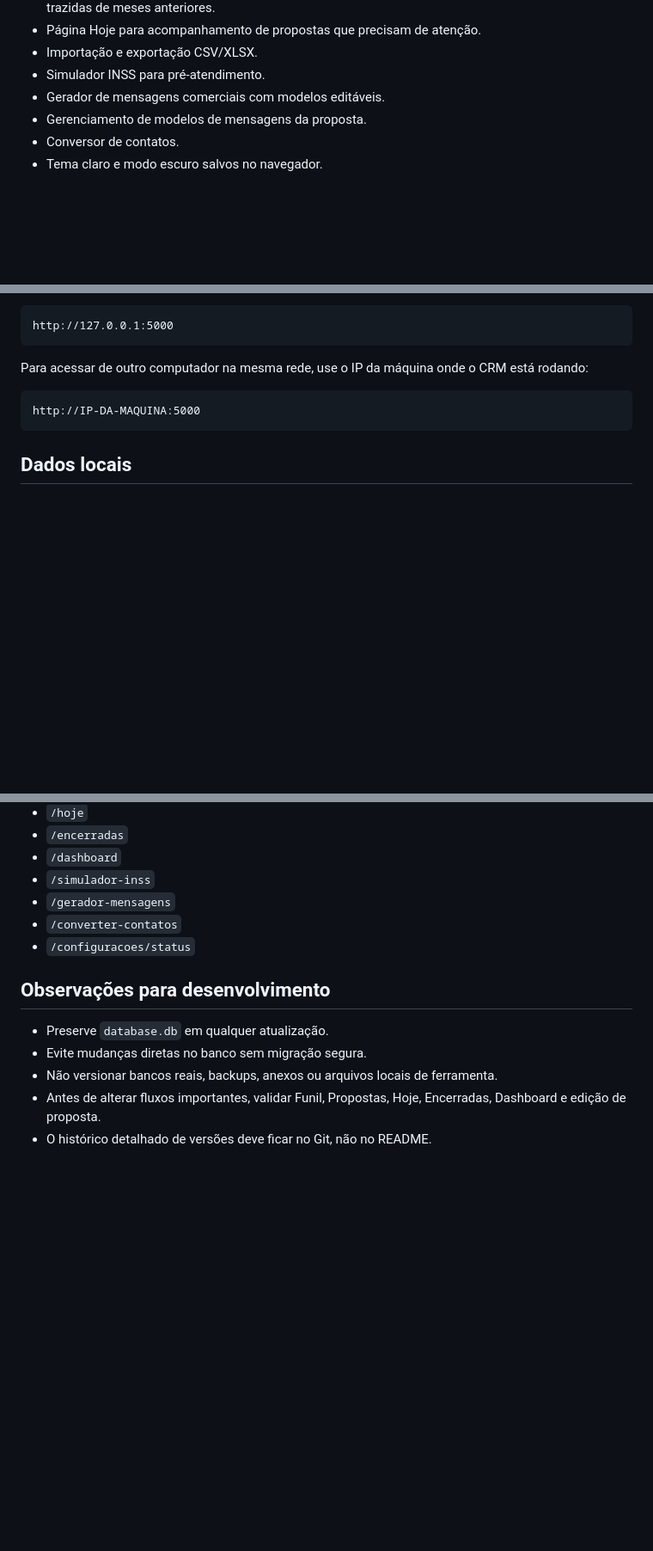
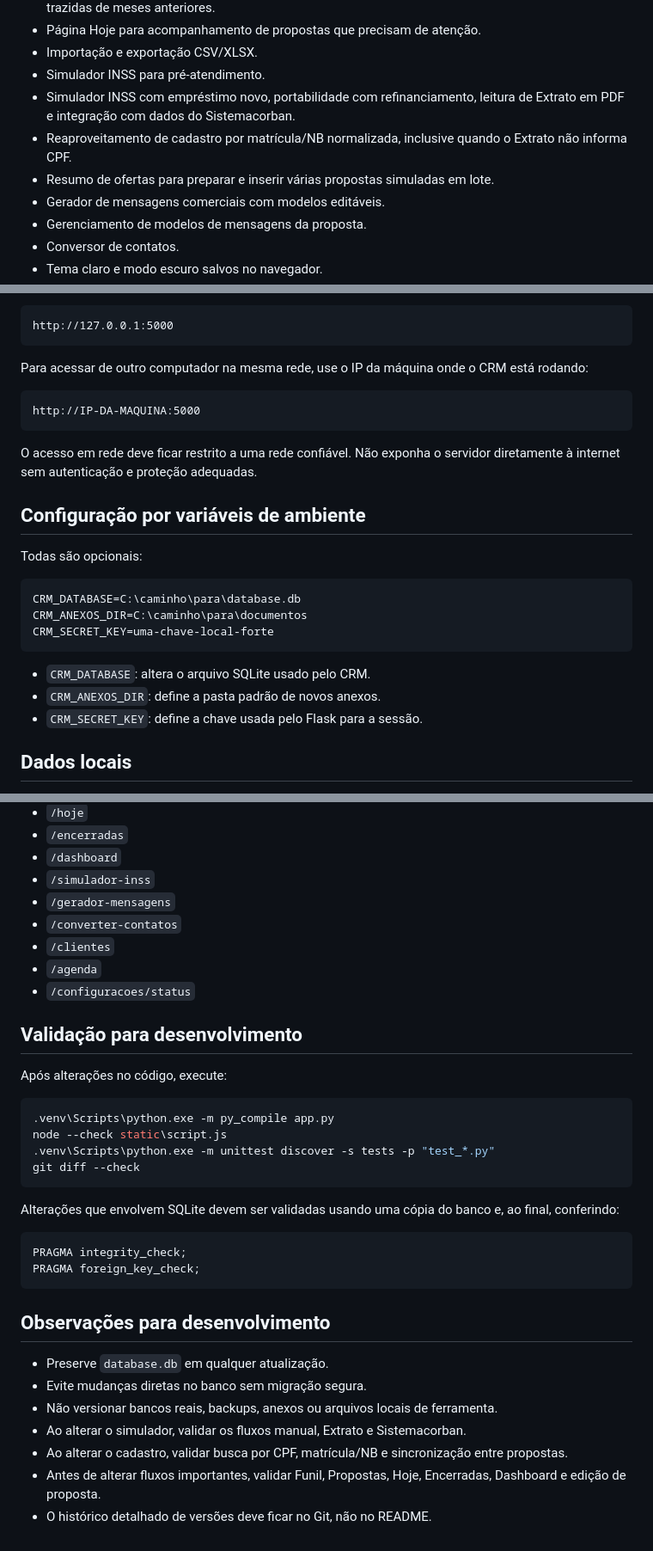
Before and after one commit to Danfreitasp/crm-consignado, a Markdown page: README.md, 3 parts joined by grey strips. Shown at 86% size. GitHub-like rendering; blank space fills up the shorter version.

````diff
--- a/README.md
+++ b/README.md
@@ -22,6 +24,9 @@ O sistema foi pensado para uso operacional em rede local: rápido, simples de ab
 - Página Hoje para acompanhamento de propostas que precisam de atenção.
 - Importação e exportação CSV/XLSX.
 - Simulador INSS para pré-atendimento.
+- Simulador INSS com empréstimo novo, portabilidade com refinanciamento, leitura de Extrato em PDF e integração com dados do Sistemacorban.
+- Reaproveitamento de cadastro por matrícula/NB normalizada, inclusive quando o Extrato não informa CPF.
+- Resumo de ofertas para preparar e inserir várias propostas simuladas em lote.
 - Gerador de mensagens comerciais com modelos editáveis.
 - Gerenciamento de modelos de mensagens da proposta.
 - Conversor de contatos.
@@ -83,6 +96,22 @@ Para acessar de outro computador na mesma rede, use o IP da máquina onde o CRM
 http://IP-DA-MAQUINA:5000
 ```
 
+O acesso em rede deve ficar restrito a uma rede confiável. Não exponha o servidor diretamente à internet sem autenticação e proteção adequadas.
+
+## Configuração por variáveis de ambiente
+
+Todas são opcionais:
+
+```text
+CRM_DATABASE=C:\caminho\para\database.db
+CRM_ANEXOS_DIR=C:\caminho\para\documentos
+CRM_SECRET_KEY=uma-chave-local-forte
+```
+
+- `CRM_DATABASE`: altera o arquivo SQLite usado pelo CRM.
+- `CRM_ANEXOS_DIR`: define a pasta padrão de novos anexos.
+- `CRM_SECRET_KEY`: define a chave usada pelo Flask para a sessão.
+
 ## Dados locais
 
 O CRM usa o arquivo `database.db` na raiz do projeto. Esse arquivo guarda propostas, clientes, histórico, anotações, modelos, notificações importantes e configurações criadas pelo uso do sistema.
@@ -175,12 +209,34 @@ CRM Consignado/
 - `/simulador-inss`
 - `/gerador-mensagens`
 - `/converter-contatos`
+- `/clientes`
+- `/agenda`
 - `/configuracoes/status`
+
+## Validação para desenvolvimento
+
+Após alterações no código, execute:
+
+```powershell
+.venv\Scripts\python.exe -m py_compile app.py
+node --check static\script.js
+.venv\Scripts\python.exe -m unittest discover -s tests -p "test_*.py"
+git diff --check
+```
+
+Alterações que envolvem SQLite devem ser validadas usando uma cópia do banco e, ao final, conferindo:
+
+```sql
+PRAGMA integrity_check;
+PRAGMA foreign_key_check;
+```
 
 ## Observações para desenvolvimento
 
 - Preserve `database.db` em qualquer atualização.
 - Evite mudanças diretas no banco sem migração segura.
 - Não versionar bancos reais, backups, anexos ou arquivos locais de ferramenta.
+- Ao alterar o simulador, validar os fluxos manual, Extrato e Sistemacorban.
+- Ao alterar o cadastro, validar busca por CPF, matrícula/NB e sincronização entre propostas.
 - Antes de alterar fluxos importantes, validar Funil, Propostas, Hoje, Encerradas, Dashboard e edição de proposta.
 - O histórico detalhado de versões deve ficar no Git, não no README.
````
Also changed, not shown: other parts of README.md (+15 -0 lines).
